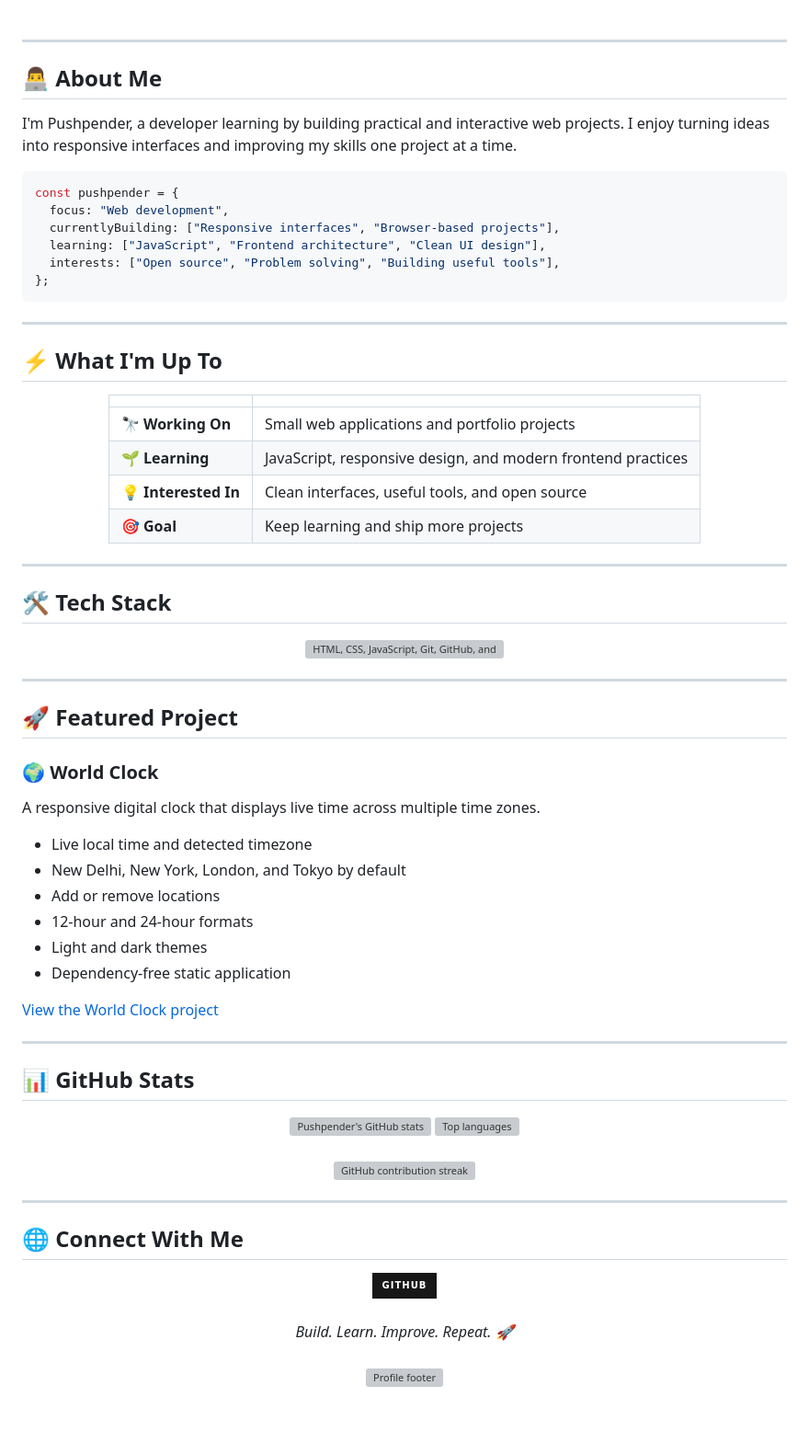
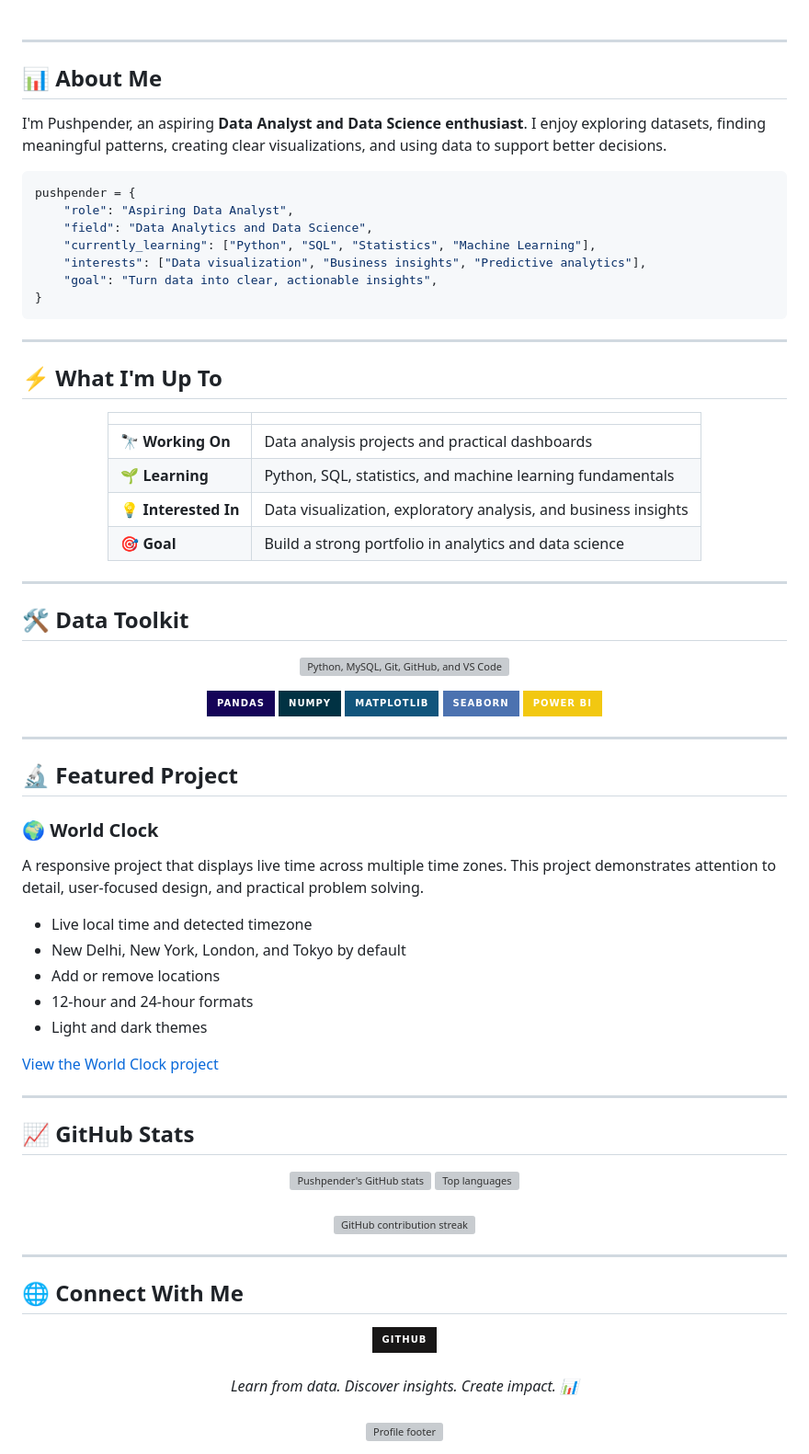
Before and after one commit to pushpenderb65/pushpenderb65, a Markdown page: README.md, the part around one of its changes. Shown at 92% size. GitHub-like rendering; badges without logos; blank space fills up the shorter version; grey boxes are pictures that could not be loaded.

Commit message:
Update profile branding for data analytics and data science

````diff
--- a/README.md
+++ b/README.md
@@ -20,17 +20,18 @@
 
 ---
 
-## 👨‍💻 About Me
+## 📊 About Me
 
-I'm Pushpender, a developer learning by building practical and interactive web projects. I enjoy turning ideas into responsive interfaces and improving my skills one project at a time.
+I'm Pushpender, an aspiring **Data Analyst and Data Science enthusiast**. I enjoy exploring datasets, finding meaningful patterns, creating clear visualizations, and using data to support better decisions.
 
-```javascript
-const pushpender = {
-  focus: "Web development",
-  currentlyBuilding: ["Responsive interfaces", "Browser-based projects"],
-  learning: ["JavaScript", "Frontend architecture", "Clean UI design"],
-  interests: ["Open source", "Problem solving", "Building useful tools"],
-};
+```python
+pushpender = {
+    "role": "Aspiring Data Analyst",
+    "field": "Data Analytics and Data Science",
+    "currently_learning": ["Python", "SQL", "Statistics", "Machine Learning"],
+    "interests": ["Data visualization", "Business insights", "Predictive analytics"],
+    "goal": "Turn data into clear, actionable insights",
+}
 ```
 
 ---
@@ -41,41 +42,48 @@ const pushpender = {
 
 | | |
 |---|---|
-| 🔭 **Working On** | Small web applications and portfolio projects |
-| 🌱 **Learning** | JavaScript, responsive design, and modern frontend practices |
-| 💡 **Interested In** | Clean interfaces, useful tools, and open source |
-| 🎯 **Goal** | Keep learning and ship more projects |
+| 🔭 **Working On** | Data analysis projects and practical dashboards |
+| 🌱 **Learning** | Python, SQL, statistics, and machine learning fundamentals |
+| 💡 **Interested In** | Data visualization, exploratory analysis, and business insights |
+| 🎯 **Goal** | Build a strong portfolio in analytics and data science |
 
 </div>
 
 ---
 
-## 🛠️ Tech Stack
+## 🛠️ Data Toolkit
 
 <p align="center">
-  <img src="https://skillicons.dev/icons?i=html,css,js,git,github,vscode&theme=dark&perline=6" alt="HTML, CSS, JavaScript, Git, GitHub, and VS Code" />
+  <img src="https://skillicons.dev/icons?i=python,mysql,git,github,vscode&theme=dark&perline=5" alt="Python, MySQL, Git, GitHub, and VS Code" />
+</p>
+
+<p align="center">
+  <img src="https://img.shields.io/badge/Pandas-150458?style=for-the-badge&logo=pandas&logoColor=white" alt="Pandas" />
+  <img src="https://img.shields.io/badge/NumPy-013243?style=for-the-badge&logo=numpy&logoColor=white" alt="NumPy" />
+  <img src="https://img.shields.io/badge/Matplotlib-11557c?style=for-the-badge" alt="Matplotlib" />
+  <img src="https://img.shields.io/badge/Seaborn-4c72b0?style=for-the-badge" alt="Seaborn" />
+  <img src="https://img.shields.io/badge/Power%20BI-F2C811?style=for-the-badge&logo=powerbi&logoColor=black" alt="Power BI" />
 </p>
 
 ---
 
-## 🚀 Featured Project
+## 🔬 Featured Project
 
 ### 🌍 World Clock
 
-A responsive digital clock that displays live time across multiple time zones.
+A responsive project that displays live time across multiple time zones. This project demonstrates attention to detail, user-focused design, and practical problem solving.
 
 - Live local time and detected timezone
 - New Delhi, New York, London, and Tokyo by default
 - Add or remove locations
 - 12-hour and 24-hour formats
 - Light and dark themes
-- Dependency-free static application
 
 [View the World Clock project](./digital-clock/)
 
 ---
 
-## 📊 GitHub Stats
+## 📈 GitHub Stats
 
 <div align="center">
   <img height="170" src="https://github-readme-stats.vercel.app/api?username=pushpenderb65&show_icons=true&theme=tokyonight&hide_border=true&rank_icon=github" alt="Pushpender's GitHub stats" />
@@ -101,7 +109,7 @@ A responsive digital clock that displays live time across multiple time zones.
 <br />
 
 <div align="center">
-  <em>Build. Learn. Improve. Repeat. 🚀</em>
+  <em>Learn from data. Discover insights. Create impact. 📊</em>
 </div>
 
 <br />
````
Also changed, not shown: other parts of README.md (+3 -3 lines).
